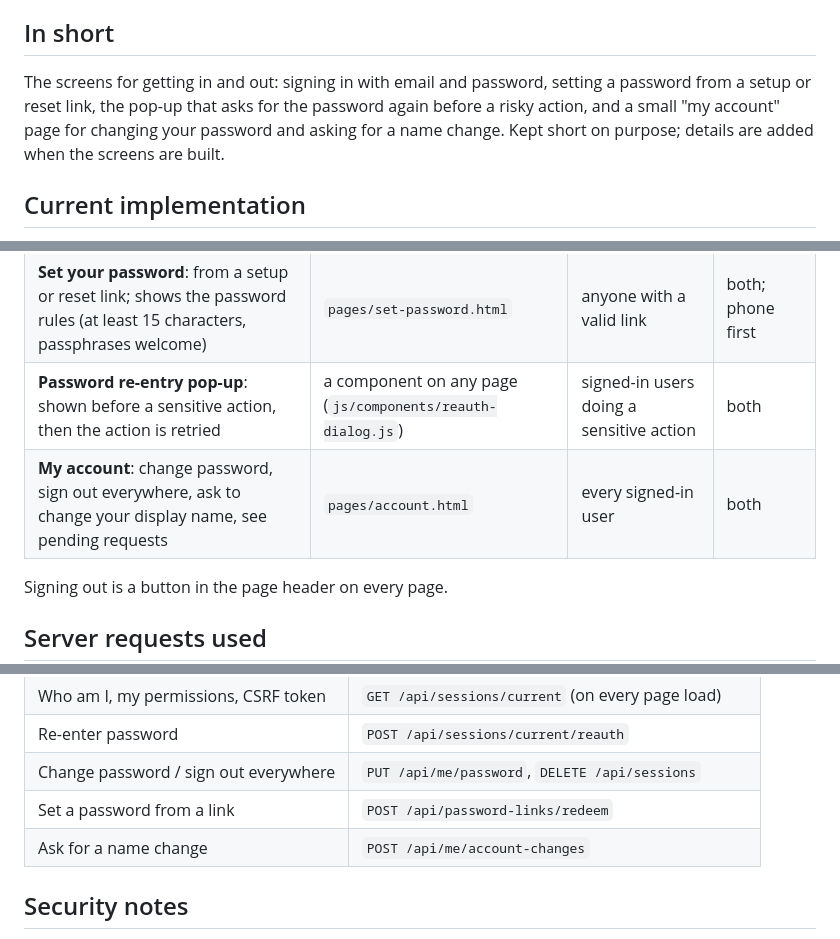
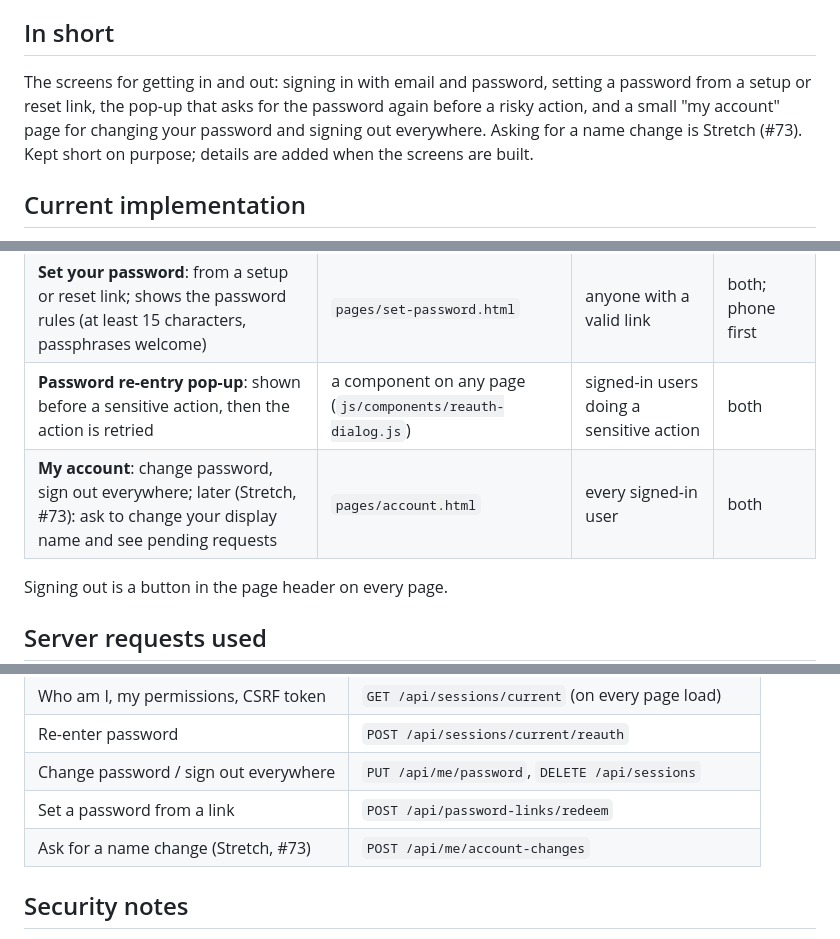
Before and after one commit to workforce-ops-app/workforce-ops-frontend, a Markdown page: docs/features/sign-in.md, 3 parts joined by grey strips. Rendered like a GitHub page.

Commit message:
docs(auth): mark the name change on My account as Stretch (#74)
## Summary
The sign-in feature page now shows that asking for a display name change
is Stretch work, matching the split of #21: the set-password, re-entry,
and account screens stay in the final demo, and the name change moved to
#73 because its backend is in Stretch (decision 0038).

## What changed
- The page's summary, the My account row, and the endpoint table mark
the name change as Stretch, with a link to #73.

---
## Details

### Technical changes
Documentation only: `docs/features/sign-in.md`.

### Database / migrations
None

### API contract changes
None

### Security checklist
- [ ] ~~Every new or changed endpoint calls `authorize()` with a
permission and scope~~
- [ ] ~~Queries are tenant-scoped (company) and parameterized~~
- [ ] ~~User content is rendered safely (no `innerHTML` with data)~~
- [ ] ~~Sensitive actions write to the audit log~~
- [ ] ~~Tests added, including a cross-tenant or privilege-escalation
case where relevant~~

### Documentation
- [ ] Project Architecture
- [ ] Contributor Documentation
- [ ] User Documentation
- [x] Project Features
- [ ] Not needed (add the `docs:not-needed` label)

### How to test
1. Read `docs/features/sign-in.md` and check it matches #21 and #73.

### Merge notes
None

### Bypass justification
None

### Related issues
Refs #21
Refs #73

```diff
--- a/docs/features/sign-in.md
+++ b/docs/features/sign-in.md
@@ -4,7 +4,7 @@
 - **Related:** workforce-ops-app/workforce-ops-frontend#3; backend: [authentication](https://github.com/workforce-ops-app/workforce-ops-backend/blob/main/docs/architecture/authentication.md), [company structure](https://github.com/workforce-ops-app/workforce-ops-backend/blob/main/docs/features/organization.md)
 
 ## In short
-The screens for getting in and out: signing in with email and password, setting a password from a setup or reset link, the pop-up that asks for the password again before a risky action, and a small "my account" page for changing your password and asking for a name change. Kept short on purpose; details are added when the screens are built.
+The screens for getting in and out: signing in with email and password, setting a password from a setup or reset link, the pop-up that asks for the password again before a risky action, and a small "my account" page for changing your password and signing out everywhere. Asking for a name change is Stretch (#73). Kept short on purpose; details are added when the screens are built.
 
 ## Current implementation
 
@@ -26,7 +26,7 @@ Every signed-in page loads the session first, shows only the menu entries the pe
 | **Sign in**: the application's logo and name, then email, password, one error message for every failure | `pages/sign-in.html` | everyone, before signing in | both; phone first |
 | **Set your password**: from a setup or reset link; shows the password rules (at least 15 characters, passphrases welcome) | `pages/set-password.html` | anyone with a valid link | both; phone first |
 | **Password re-entry pop-up**: shown before a sensitive action, then the action is retried | a component on any page (`js/components/reauth-dialog.js`) | signed-in users doing a sensitive action | both |
-| **My account**: change password, sign out everywhere, ask to change your display name, see pending requests | `pages/account.html` | every signed-in user | both |
+| **My account**: change password, sign out everywhere; later (Stretch, #73): ask to change your display name and see pending requests | `pages/account.html` | every signed-in user | both |
 
 Signing out is a button in the page header on every page.
 
@@ -41,7 +41,7 @@ All go through `js/api/client.js` ([architecture](../architecture/README.md)); t
 | Re-enter password | `POST /api/sessions/current/reauth` |
 | Change password / sign out everywhere | `PUT /api/me/password`, `DELETE /api/sessions` |
 | Set a password from a link | `POST /api/password-links/redeem` |
-| Ask for a name change | `POST /api/me/account-changes` |
+| Ask for a name change (Stretch, #73) | `POST /api/me/account-changes` |
 
 ## Security notes
 - **One error message** for every sign-in failure ("Email or password is incorrect. After several failed attempts, sign-in is paused for a while."); the page never says whether the email exists.
```
